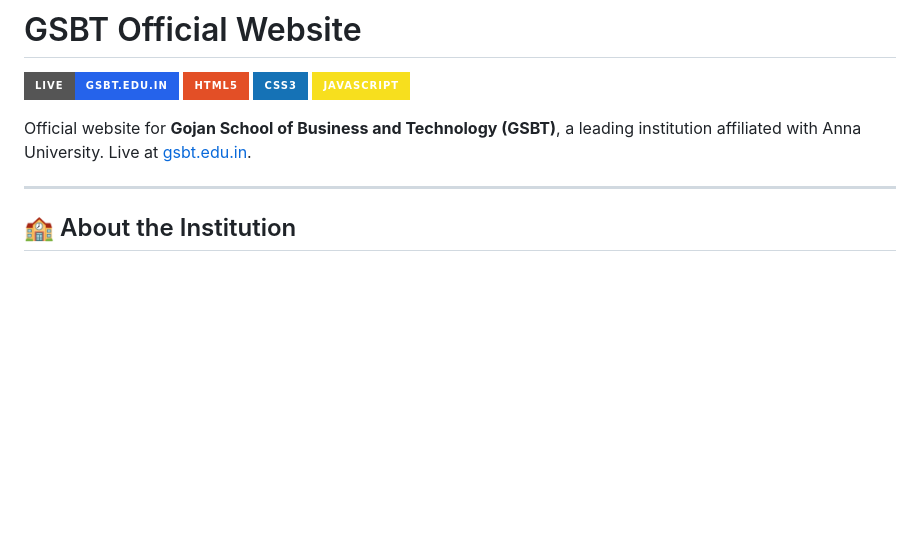
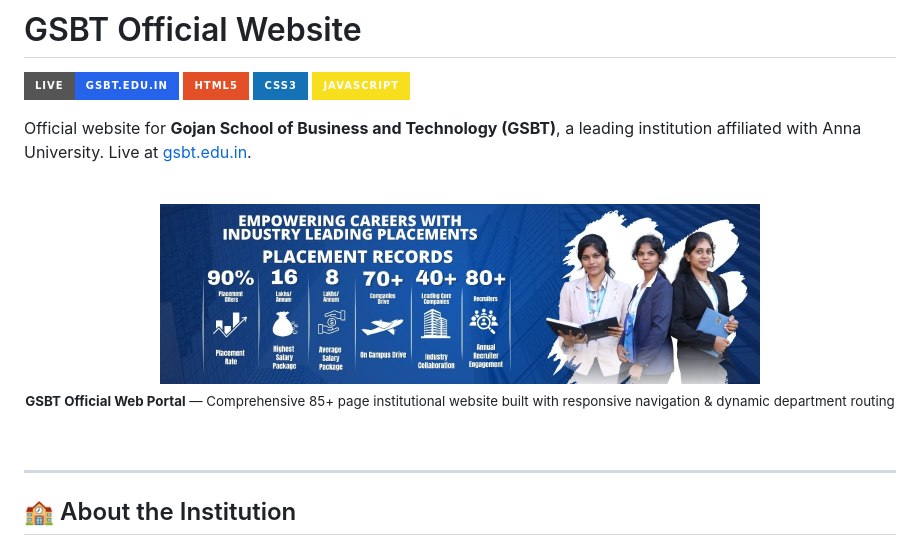
Before and after one commit to rahaman1721/gsbt-website, a Markdown page: README.md, the part around the change. GitHub-like rendering; pictures changed too: docs/screenshots/01-gsbt-campus-portal.jpg (added); badges without logos; blank space fills up the shorter version.

Commit message:
docs(readme): embed official GSBT institutional portal screenshot

```diff
--- a/README.md
+++ b/README.md
@@ -6,6 +6,13 @@
 [![JavaScript](https://img.shields.io/badge/JavaScript-F7DF1E?style=for-the-badge&logo=javascript&logoColor=black)](https://developer.mozilla.org/en-US/docs/Web/JavaScript)
 
 Official website for **Gojan School of Business and Technology (GSBT)**, a leading institution affiliated with Anna University. Live at [gsbt.edu.in](https://gsbt.edu.in/).
+
+<div align="center">
+  <br/>
+  <img src="docs/screenshots/01-gsbt-campus-portal.jpg" alt="GSBT Official Institutional Portal" width="600" style="border-radius: 12px; box-shadow: 0 12px 36px rgba(0,0,0,0.25);" />
+  <p><sub><b>GSBT Official Web Portal</b> — Comprehensive 85+ page institutional website built with responsive navigation & dynamic department routing</sub></p>
+  <br/>
+</div>
 
 ---
 
```
